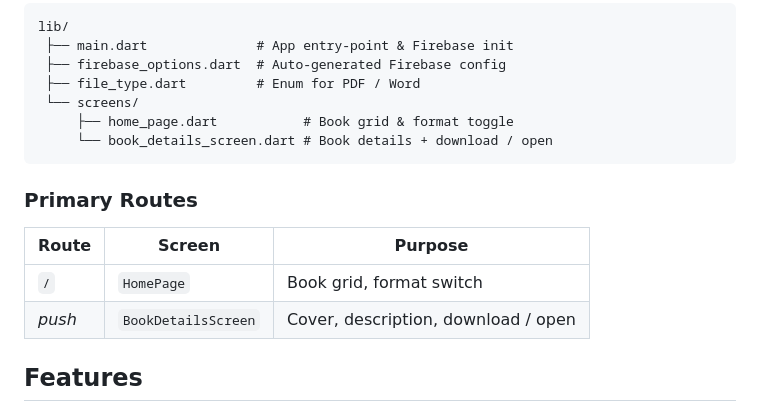
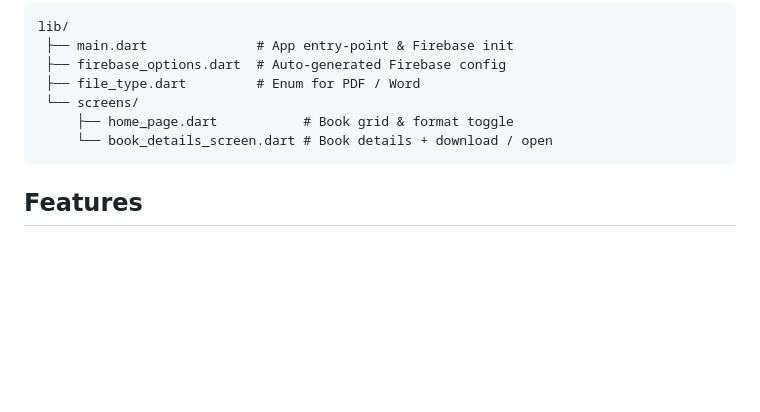
Before and after one commit to oferElz/final-android-project, a Markdown page: README.md, the part around one of its changes. Rendered like a GitHub page; blank space fills up the shorter version.

````diff
--- a/README.md
+++ b/README.md
@@ -35,13 +36,6 @@ lib/
      └── book_details_screen.dart # Book details + download / open
 ```
 
-### Primary Routes
-
-| Route | Screen | Purpose |
-|-------|--------|---------|
-| `/` | `HomePage` | Book grid, format switch |
-| *push* | `BookDetailsScreen` | Cover, description, download / open |
-
 ## Features
 
 - **Dynamic Book List** — Pulled from Firestore, rendered in a responsive 2-column grid
````
Also changed, not shown: other parts of README.md (+3 -0 lines).
